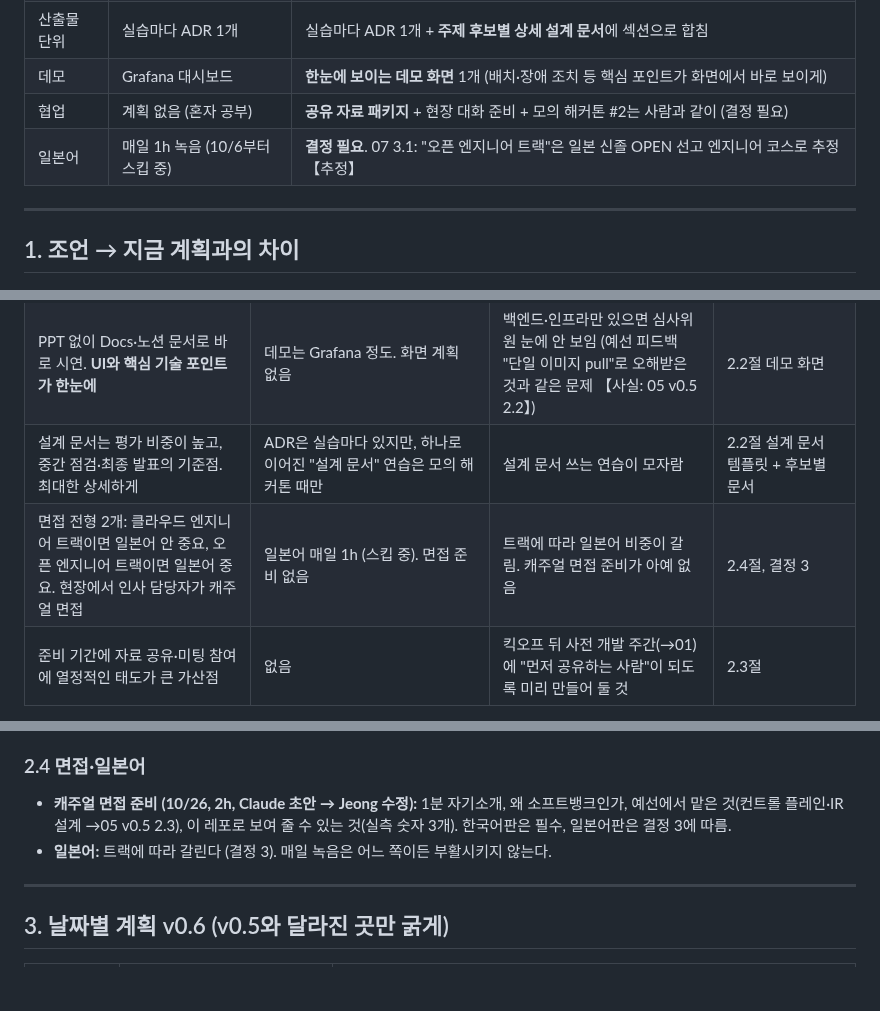
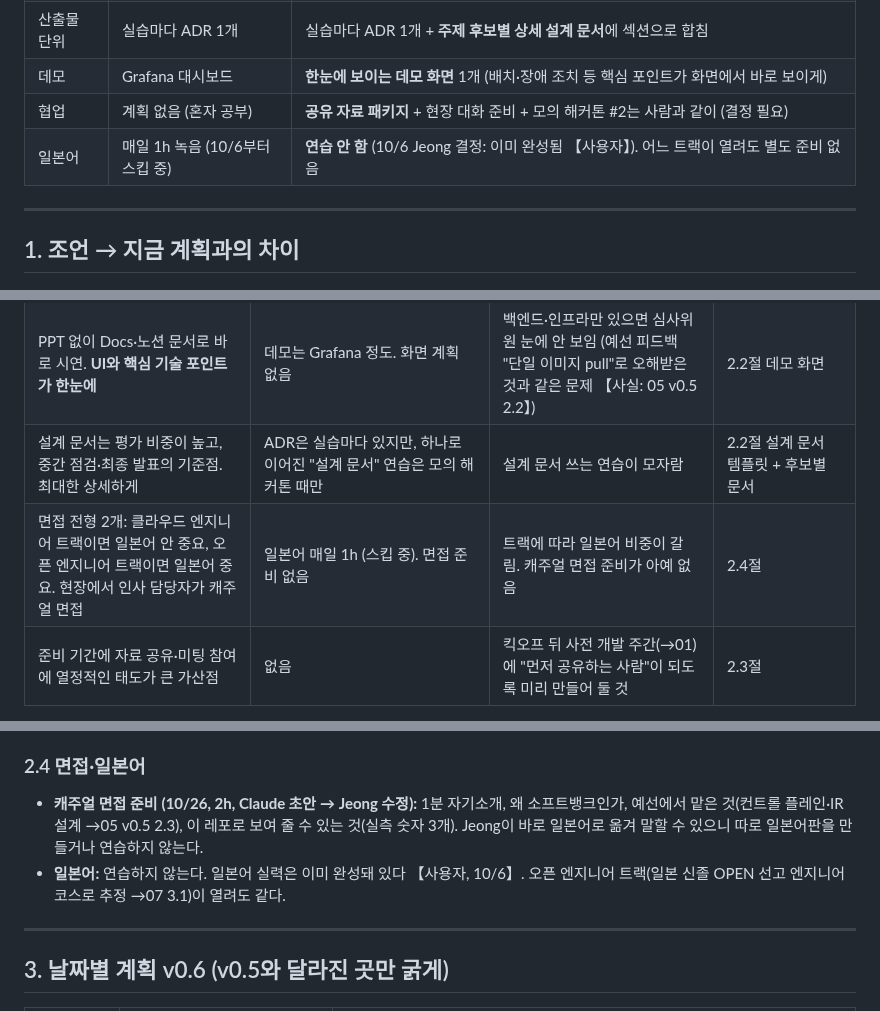
Before and after one commit to Pionia5375/Softbank_Study_1, a Markdown page: notes/research/05-v0.6-direction-reset.md, 3 parts joined by grey strips. Rendered like a GitHub page; blank space fills up the shorter version.

Commit message:
Roadmap v0.6: no Japanese practice (Jeong's decision)
Co-Authored-By: Claude Opus 5.5 (1M context) <noreply@anthropic.com>
Claude-Session: https://claude.ai/code/session_01WPsvckaWqHCRrKX8LMKfyn

```diff
--- a/notes/research/05-v0.6-direction-reset.md
+++ b/notes/research/05-v0.6-direction-reset.md
@@ -22,7 +22,7 @@
 | 산출물 단위 | 실습마다 ADR 1개 | 실습마다 ADR 1개 + **주제 후보별 상세 설계 문서**에 섹션으로 합침 |
 | 데모 | Grafana 대시보드 | **한눈에 보이는 데모 화면** 1개 (배치·장애 조치 등 핵심 포인트가 화면에서 바로 보이게) |
 | 협업 | 계획 없음 (혼자 공부) | **공유 자료 패키지** + 현장 대화 준비 + 모의 해커톤 #2는 사람과 같이 (결정 필요) |
-| 일본어 | 매일 1h 녹음 (10/6부터 스킵 중) | **결정 필요**. 07 3.1: "오픈 엔지니어 트랙"은 일본 신졸 OPEN 선고 엔지니어 코스로 추정 【추정】 |
+| 일본어 | 매일 1h 녹음 (10/6부터 스킵 중) | **연습 안 함** (10/6 Jeong 결정: 이미 완성됨 【사용자】). 어느 트랙이 열려도 별도 준비 없음 |
 
 ---
 
@@ -35,7 +35,7 @@
 | 한 달 남았으면 **주제를 먼저 구체화**. 새 기술보다 **소프트뱅크 지향점과 맞닿는지**가 핵심 | 기술 영역별로 넓게 훑는 계획 (P1 다섯 개 모두) | 넓이 위주 → 정렬 위주로 바꿔야 함. "어떤 주제든"보다 "소프트뱅크가 좋아할 주제 2개를 깊게" | 2.1절 (조사 스레드 결과 반영 자리) |
 | PPT 없이 Docs·노션 문서로 바로 시연. **UI와 핵심 기술 포인트가 한눈에** | 데모는 Grafana 정도. 화면 계획 없음 | 백엔드·인프라만 있으면 심사위원 눈에 안 보임 (예선 피드백 "단일 이미지 pull"로 오해받은 것과 같은 문제 【사실: 05 v0.5 2.2】) | 2.2절 데모 화면 |
 | 설계 문서는 평가 비중이 높고, 중간 점검·최종 발표의 기준점. 최대한 상세하게 | ADR은 실습마다 있지만, 하나로 이어진 "설계 문서" 연습은 모의 해커톤 때만 | 설계 문서 쓰는 연습이 모자람 | 2.2절 설계 문서 템플릿 + 후보별 문서 |
-| 면접 전형 2개: 클라우드 엔지니어 트랙이면 일본어 안 중요, 오픈 엔지니어 트랙이면 일본어 중요. 현장에서 인사 담당자가 캐주얼 면접 | 일본어 매일 1h (스킵 중). 면접 준비 없음 | 트랙에 따라 일본어 비중이 갈림. 캐주얼 면접 준비가 아예 없음 | 2.4절, 결정 3 |
+| 면접 전형 2개: 클라우드 엔지니어 트랙이면 일본어 안 중요, 오픈 엔지니어 트랙이면 일본어 중요. 현장에서 인사 담당자가 캐주얼 면접 | 일본어 매일 1h (스킵 중). 면접 준비 없음 | 트랙에 따라 일본어 비중이 갈림. 캐주얼 면접 준비가 아예 없음 | 2.4절 |
 | 준비 기간에 자료 공유·미팅 참여에 열정적인 태도가 큰 가산점 | 없음 | 킥오프 뒤 사전 개발 주간(→01)에 "먼저 공유하는 사람"이 되도록 미리 만들어 둘 것 | 2.3절 |
 
 메모: 공고의 모집 직무는 "인프라 엔지니어 / 클라우드 엔지니어"다 【사실: 04 S1 8–9, 03】. "오픈 엔지니어 트랙"이 무엇인지(오픈 포지션인지, 다른 직군인지)는 자료에 없다 【미확인】. "홍석님께 추가 질문" 스레드에서 물어볼 항목으로 넘긴다.
@@ -74,8 +74,8 @@
 
 ### 2.4 면접·일본어
 
-- **캐주얼 면접 준비 (10/26, 2h, Claude 초안 → Jeong 수정):** 1분 자기소개, 왜 소프트뱅크인가, 예선에서 맡은 것(컨트롤 플레인·IR 설계 →05 v0.5 2.3), 이 레포로 보여 줄 수 있는 것(실측 숫자 3개). 한국어판은 필수, 일본어판은 결정 3에 따름.
-- **일본어:** 트랙에 따라 갈린다 (결정 3). 매일 녹음은 어느 쪽이든 부활시키지 않는다.
+- **캐주얼 면접 준비 (10/26, 2h, Claude 초안 → Jeong 수정):** 1분 자기소개, 왜 소프트뱅크인가, 예선에서 맡은 것(컨트롤 플레인·IR 설계 →05 v0.5 2.3), 이 레포로 보여 줄 수 있는 것(실측 숫자 3개). Jeong이 바로 일본어로 옮겨 말할 수 있으니 따로 일본어판을 만들거나 연습하지 않는다.
+- **일본어:** 연습하지 않는다. 일본어 실력은 이미 완성돼 있다 【사용자, 10/6】. 오픈 엔지니어 트랙(일본 신졸 OPEN 선고 엔지니어 코스로 추정 →07 3.1)이 열려도 같다.
 
 ---
 
```
